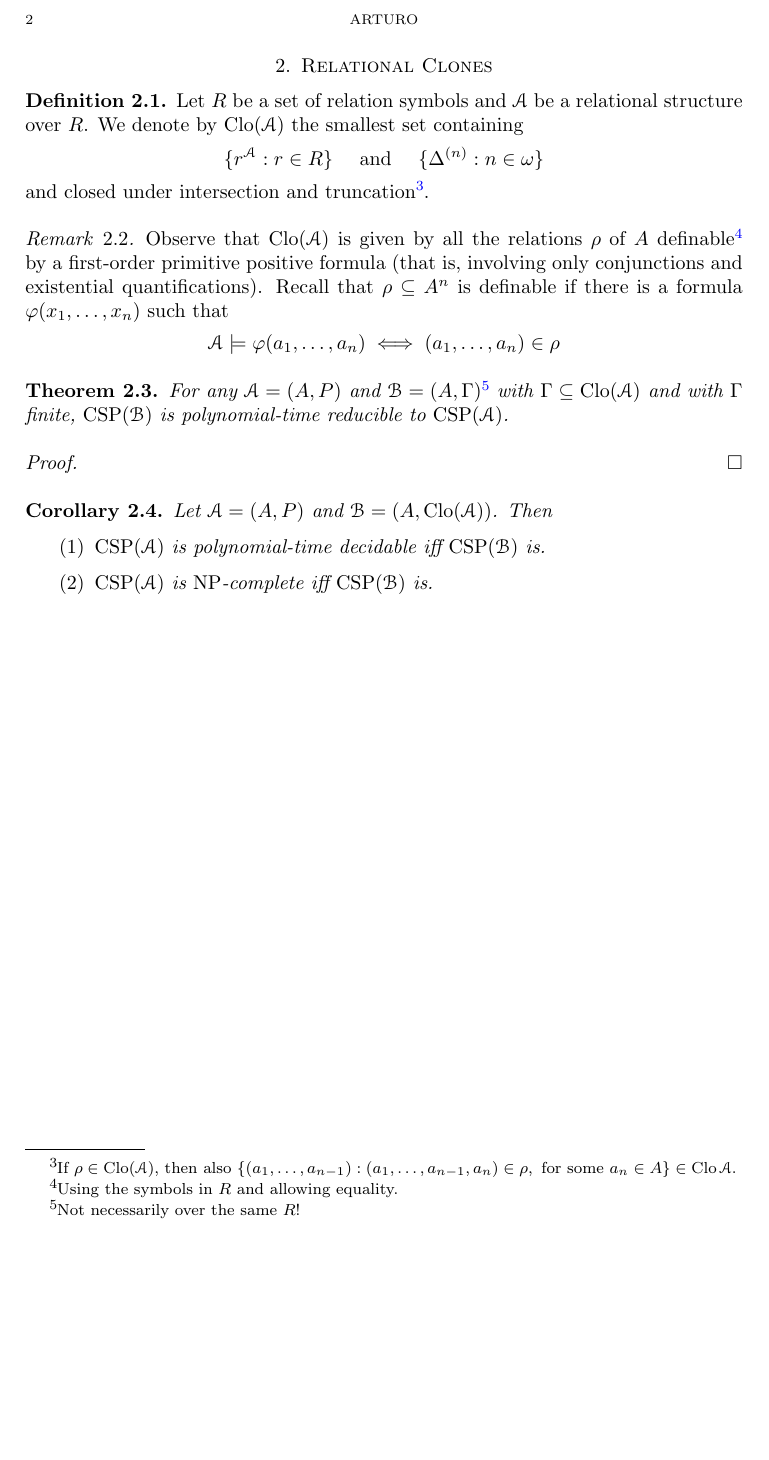
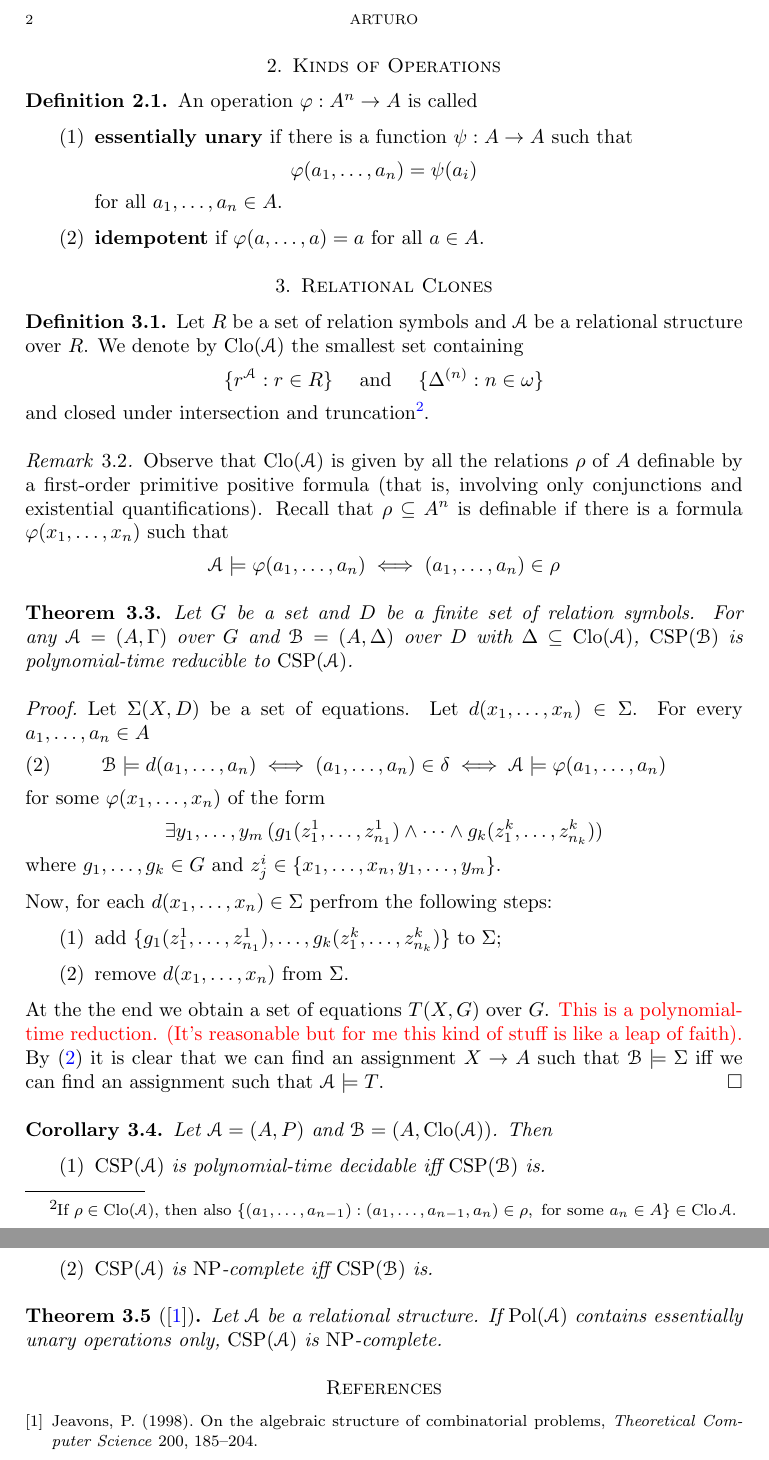
Before and after one commit to arturodefaveri/csp, a LaTeX paper (csp.tex): part of page 2 of 2 before the commit and two parts of pages 2 and 3 of 3 after it, the two joined at a grey line, cut so that both start at the same text, the shorter picture padded with empty space. Compiled offline with pdfLaTeX.

Commit message:
edit 23/11

```diff
--- a/csp.tex
+++ b/csp.tex
@@ -6,7 +6,7 @@
 
 \hypersetup{
   colorlinks,
-  citecolor=black,
+  citecolor=blue,
   filecolor=black,
   linkcolor=blue,
   urlcolor=black
@@ -25,6 +25,8 @@
 \newtheorem{remark}[theorem]{Remark}
 
 \def\phi{\varphi}
+\def\E{\exists}
+\def\A{\forall}
 \DeclareMathOperator{\Clo}{Clo}
 \DeclareMathOperator{\CSP}{CSP}
 \DeclareMathOperator{\Inv}{Inv}
@@ -85,6 +87,20 @@ Goal: prove
     Otherwise, $\CSP(\mathbf{A})$ is $\NP$-complete.
 \end{theorem}
 
+\section{Kinds of Operations}
+
+\begin{definition}
+    An operation $\phi: A^n \to A$ is called
+    \begin{enumerate}
+        \item \textbf{essentially unary} if there is a function $\psi: A \to A$ such that
+        \begin{equation*}
+        \phi(a_1, \ldots, a_n) = \psi(a_i)
+        \end{equation*}
+        for all $a_1, \ldots, a_n \in A$.
+        \item \textbf{idempotent} if $\phi(a, \ldots, a)=a$ for all $a \in A$.
+    \end{enumerate}
+\end{definition}
+
 \section{Relational Clones}
 \begin{definition}
     Let $R$ be a set of relation symbols and $\EuScript{A}$ be a relational structure over $R$.
@@ -96,7 +112,7 @@ Goal: prove
 \end{definition}
 
 \begin{remark}
-    Observe that $\Clo(\EuScript{A})$ is given by all the relations $\rho$ of $A$ definable\footnote{Using the symbols in $R$ and allowing equality.} by a first-order primitive positive formula
+    Observe that $\Clo(\EuScript{A})$ is given by all the relations $\rho$ of $A$ definable by a first-order primitive positive formula
     (that is, involving only conjunctions and existential quantifications).
     Recall that $\rho \subseteq A^n$ is definable if there is a formula $\phi(x_1, \ldots, x_n)$ such that
     \begin{equation*}
@@ -105,9 +121,31 @@ Goal: prove
 \end{remark}
 
 \begin{theorem}
-    For any $\EuScript{A}=(A,P)$ and $\EuScript{B}=(A,\Gamma)$\footnote{Not necessarily over the same $R$!} with $\Gamma \subseteq \Clo(\EuScript{A})$ and with $\Gamma$ finite, $\CSP(\EuScript{B})$ is polynomial-time reducible to $\CSP(\EuScript{A})$.
+    Let $G$ be a set and $D$ be a finite set of relation symbols.
+    For any $\EuScript{A}=(A,\Gamma)$ over $G$ and $\EuScript{B}=(A,\Delta)$ over $D$ with $\Delta \subseteq \Clo(\EuScript{A})$, $\CSP(\EuScript{B})$ is polynomial-time reducible to $\CSP(\EuScript{A})$.
     \begin{proof}
+        Let $\Sigma(X,D)$ be a set of equations.
+        Let $d(x_1, \ldots, x_n) \in \Sigma$.
+        For every $a_1, \ldots, a_n \in A$
+        \begin{equation}
+            \label{equiv}
+            \EuScript{B} \models d(a_1, \ldots, a_n)  \iff (a_1, \ldots, a_n) \in \delta
+            \iff \EuScript{A} \models \phi(a_1, \ldots, a_n)
+        \end{equation}
+        for some $\phi(x_1, \ldots, x_n)$ of the form
+        \begin{equation*}
+            \E y_1, \ldots, y_m \,( g_1(z^{1}_{1}, \ldots, z^{1}_{n_1}) \land \cdots \land g_k(z^{k}_{1}, \ldots, z^{k}_{n_k}))
+        \end{equation*}
+        where $g_1, \ldots, g_k \in G$ and $z^{i}_{j} \in \{x_1, \ldots, x_n, y_1, \ldots, y_m\}$.
 
+        Now, for each $d(x_1, \ldots, x_n) \in \Sigma$ perfrom the following steps:
+        \begin{enumerate}
+            \item add $\{g_1(z^{1}_{1}, \ldots, z^{1}_{n_1}), \ldots, g_k(z^{k}_{1}, \ldots, z^{k}_{n_k})\}$ to $\Sigma$;
+            \item remove $d(x_1, \ldots, x_n)$ from $\Sigma$.
+        \end{enumerate}
+        At the the end we obtain a set of equations $T(X,G)$ over $G$.
+        \textcolor{red}{This is a polynomial-time reduction. (It's reasonable but for me this kind of stuff is like a leap of faith).}
+        By \eqref{equiv} it is clear that we can find an assignment $X \to A$ such that $\EuScript{B} \models \Sigma$ iff we can find an assignment such that $\EuScript{A} \models T$.
     \end{proof}
 \end{theorem}
 
@@ -120,5 +158,15 @@ Goal: prove
     \end{enumerate}
 \end{corollary}
 
+\begin{theorem}[\cite{jeavons}]
+    Let $\EuScript{A}$ be a relational structure.
+    If $\Pol(\EuScript{A})$ contains essentially unary operations only, $\CSP(\EuScript{A})$ is $\NP$-complete.
+\end{theorem}
 
+
+\begin{thebibliography}{9}
+
+    \bibitem{jeavons}
+       Jeavons, P. (1998). On the algebraic structure of combinatorial problems, \emph{Theoretical Computer Science} 200, 185–204.
+ \end{thebibliography}
 \end{document}
```
Also changed, not shown: csp.pdf, csp.tex (2 more changed lines).
